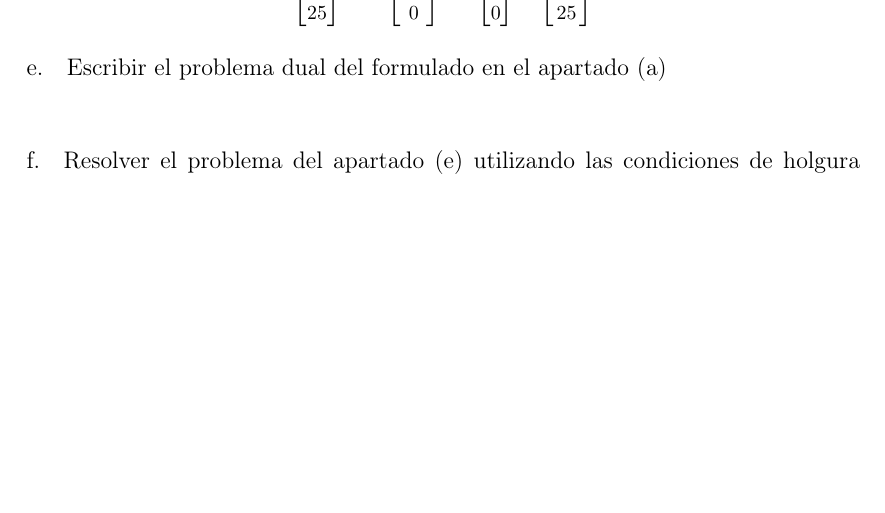
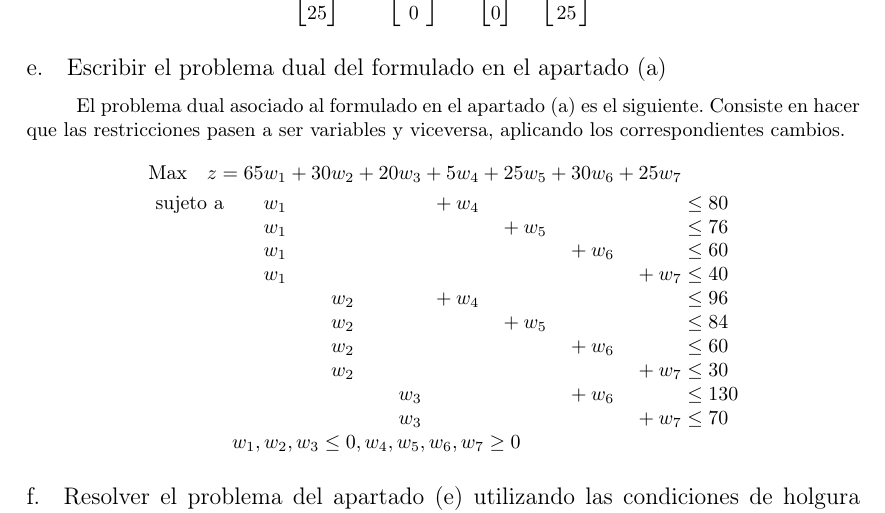
Before and after one commit to garciparedes/OperationsResearch-Task1, a LaTeX document (article.tex): part of page 3 of 4, cut so that both start at the same text, the shorter picture padded with empty space. Compiled offline with pdfLaTeX.

Commit message:
added dual problem of exercise 1

```diff
--- a/article.tex
+++ b/article.tex
@@ -227,7 +227,27 @@
 		\subsection{Escribir el problema dual del formulado en el apartado (a)}
 
 			\paragraph{}
+			El problema dual asociado al formulado en el apartado (a) es el siguiente. Consiste en hacer que las restricciones pasen a ser variables y viceversa, aplicando los correspondientes cambios.
 
+
+			\[
+			  \begin{array}{r@{}r@{}r@{}r@{}r@{}r@{}r@{}l}
+			    \text{Max} \quad z = 65w_{1} &{} +30w_{2} &{} + 20w_{3} &{} + 5w_{4} &{} + 25w_{5} &{} + 30w_{6} &{} + 25w_{7} &{} \\[\jot]
+			    \text{sujeto a}\qquad 	w_{1} &{} 		&{} 		&{} + w_{4} &{} &{} &{}  &{} \leq 80 \\
+			                     		w_{1} &{} 		&{} 		&{} 		&{} + w_{5}&{} &{}  &{} \leq 76 \\
+								 		w_{1} &{} 		&{} 		&{} 		&{} &{} + w_{6}&{}  &{} \leq 60 \\
+								 		w_{1} &{} 		&{} 		&{} 		&{} &{} &{} + w_{7} &{} \leq 40  \\
+								 		      &{} w_{2} &{} 		&{} + w_{4}	&{} &{} &{}  &{} \leq 96 \\
+											  &{} w_{2} &{} 		&{} 		&{} + w_{5} &{} &{}  &{} \leq 84 \\
+											  &{} w_{2} &{} 		&{} 		&{} &{} + w_{6}&{}  &{} \leq 60 \\
+											  &{} w_{2} &{} 		&{} 		&{} &{} &{} + w_{7} &{} \leq 30 \\
+											  &{} 		&{} w_{3} 	&{} 		&{} &{} + w_{6} &{}  &{} \leq 130 \\
+											  &{} 		&{} w_{3} 	&{} 		&{} &{} &{} +w_{7} &{} \leq 70 \\
+			     \multicolumn{6}{c}{w_{1}, w_{2}, w_{3} \leq 0, w_{4}, w_{5}, w_{6}, w_{7} \geq 0}
+
+
+			  \end{array}
+			\]
 
 		\subsection{Resolver el problema del apartado (e) utilizando las condiciones de holgura complementaria. ?`Es única la solución? Razonar la respuesta.}
 
```
Also changed, not shown: article.pdf.
